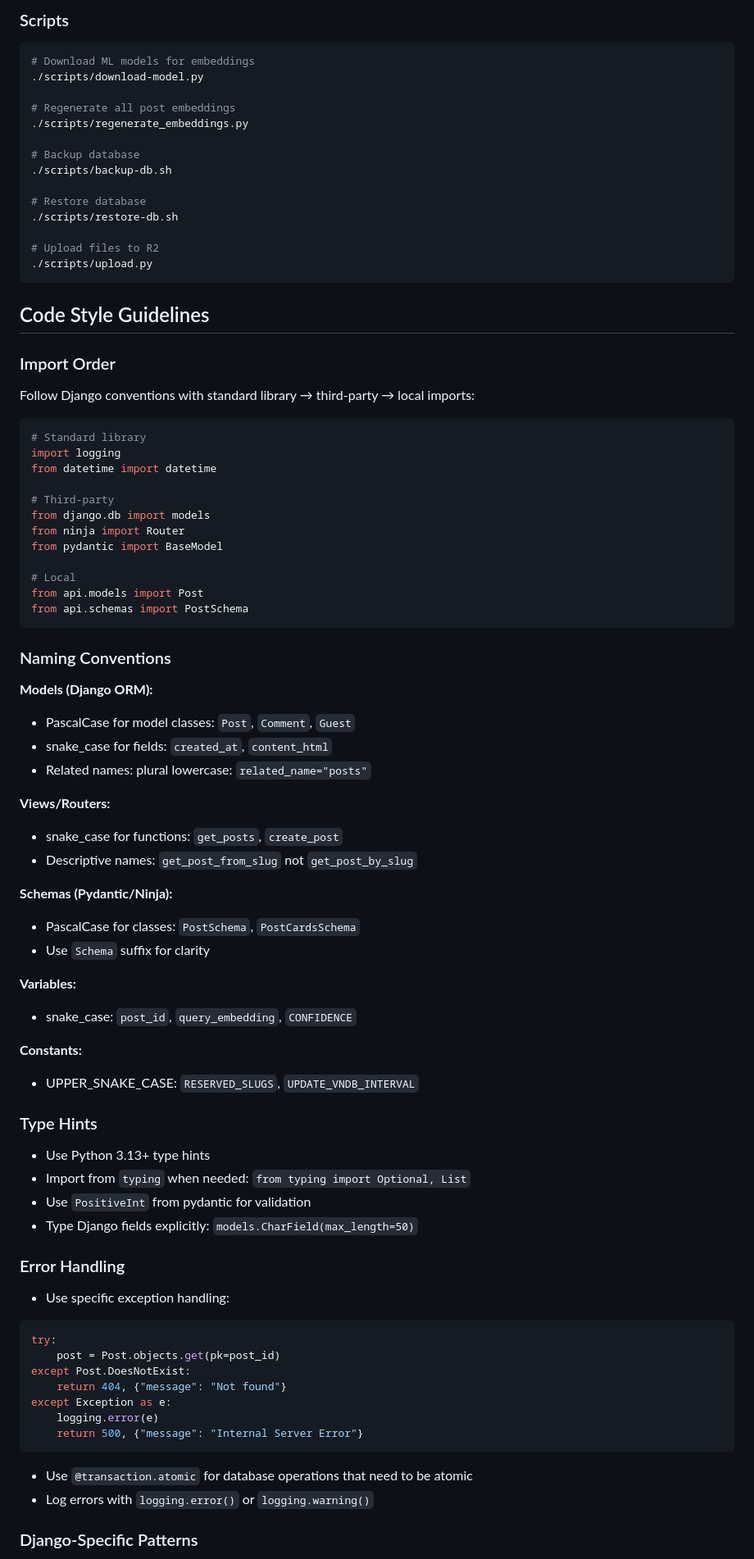
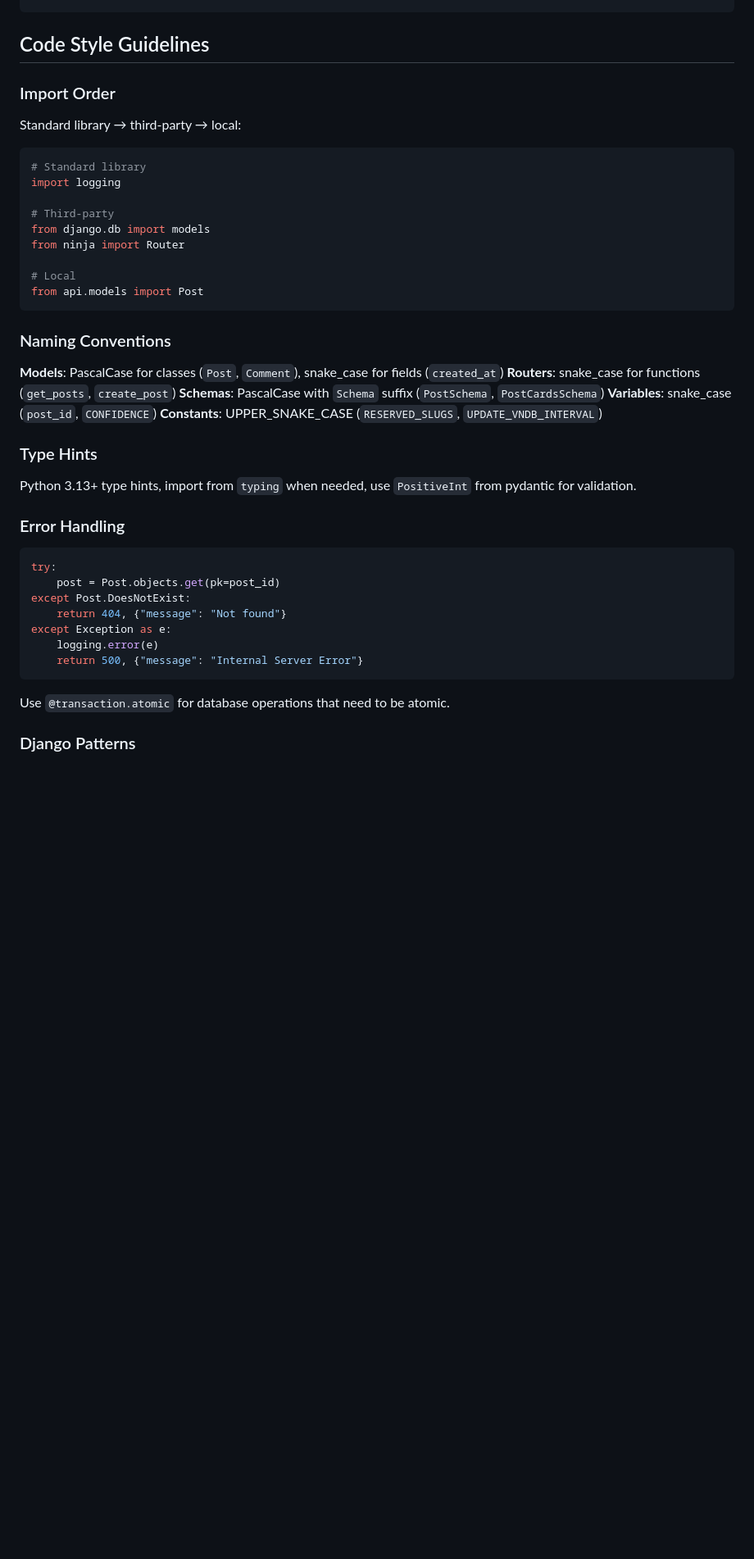
Before and after one commit to GSGFs7/GSGFs-blog-backend, a Markdown page: AGENTS.md, the part around one of its changes. Shown at 82% size. Drawn GitHub-style; blank space fills up the shorter version.

````diff
--- a/AGENTS.md
+++ b/AGENTS.md
@@ -83,79 +30,36 @@ ruff check && ruff format --check
-### Scripts
-
-```bash
-# Download ML models for embeddings
-./scripts/download-model.py
-
-# Regenerate all post embeddings
-./scripts/regenerate_embeddings.py
-
-# Backup database
-./scripts/backup-db.sh
-
-# Restore database
-./scripts/restore-db.sh
-
-# Upload files to R2
-./scripts/upload.py
 ```
 
 ## Code Style Guidelines
 
 ### Import Order
 
-Follow Django conventions with standard library → third-party → local imports:
+Standard library → third-party → local:
 
 ```python
 # Standard library
 import logging
-from datetime import datetime
 
 # Third-party
 from django.db import models
 from ninja import Router
-from pydantic import BaseModel
 
 # Local
 from api.models import Post
-from api.schemas import PostSchema
 ```
 
 ### Naming Conventions
 
-**Models (Django ORM):**
-
-- PascalCase for model classes: `Post`, `Comment`, `Guest`
-- snake_case for fields: `created_at`, `content_html`
-- Related names: plural lowercase: `related_name="posts"`
-
-**Views/Routers:**
-
-- snake_case for functions: `get_posts`, `create_post`
-- Descriptive names: `get_post_from_slug` not `get_post_by_slug`
-
-**Schemas (Pydantic/Ninja):**
-
-- PascalCase for classes: `PostSchema`, `PostCardsSchema`
-- Use `Schema` suffix for clarity
-
-**Variables:**
-
-- snake_case: `post_id`, `query_embedding`, `CONFIDENCE`
-
-**Constants:**
-
-- UPPER_SNAKE_CASE: `RESERVED_SLUGS`, `UPDATE_VNDB_INTERVAL`
+**Models**: PascalCase for classes (`Post`, `Comment`), snake_case for fields (`created_at`)
+**Routers**: snake_case for functions (`get_posts`, `create_post`)
+**Schemas**: PascalCase with `Schema` suffix (`PostSchema`, `PostCardsSchema`)
+**Variables**: snake_case (`post_id`, `CONFIDENCE`)
+**Constants**: UPPER_SNAKE_CASE (`RESERVED_SLUGS`, `UPDATE_VNDB_INTERVAL`)
 
 ### Type Hints
 
-- Use Python 3.13+ type hints
-- Import from `typing` when needed: `from typing import Optional, List`
-- Use `PositiveInt` from pydantic for validation
-- Type Django fields explicitly: `models.CharField(max_length=50)`
+Python 3.13+ type hints, import from `typing` when needed, use `PositiveInt` from pydantic for validation.
 
 ### Error Handling
-
-- Use specific exception handling:
 
 ```python
 try:
@@ -167,8 +71,7 @@ except Exception as e:
     return 500, {"message": "Internal Server Error"}
 ```
 
-- Use `@transaction.atomic` for database operations that need to be atomic
-- Log errors with `logging.error()` or `logging.warning()`
+Use `@transaction.atomic` for database operations that need to be atomic.
 
-### Django-Specific Patterns
+### Django Patterns
 
````
Also changed, not shown: other parts of AGENTS.md (+20 -163 lines).
